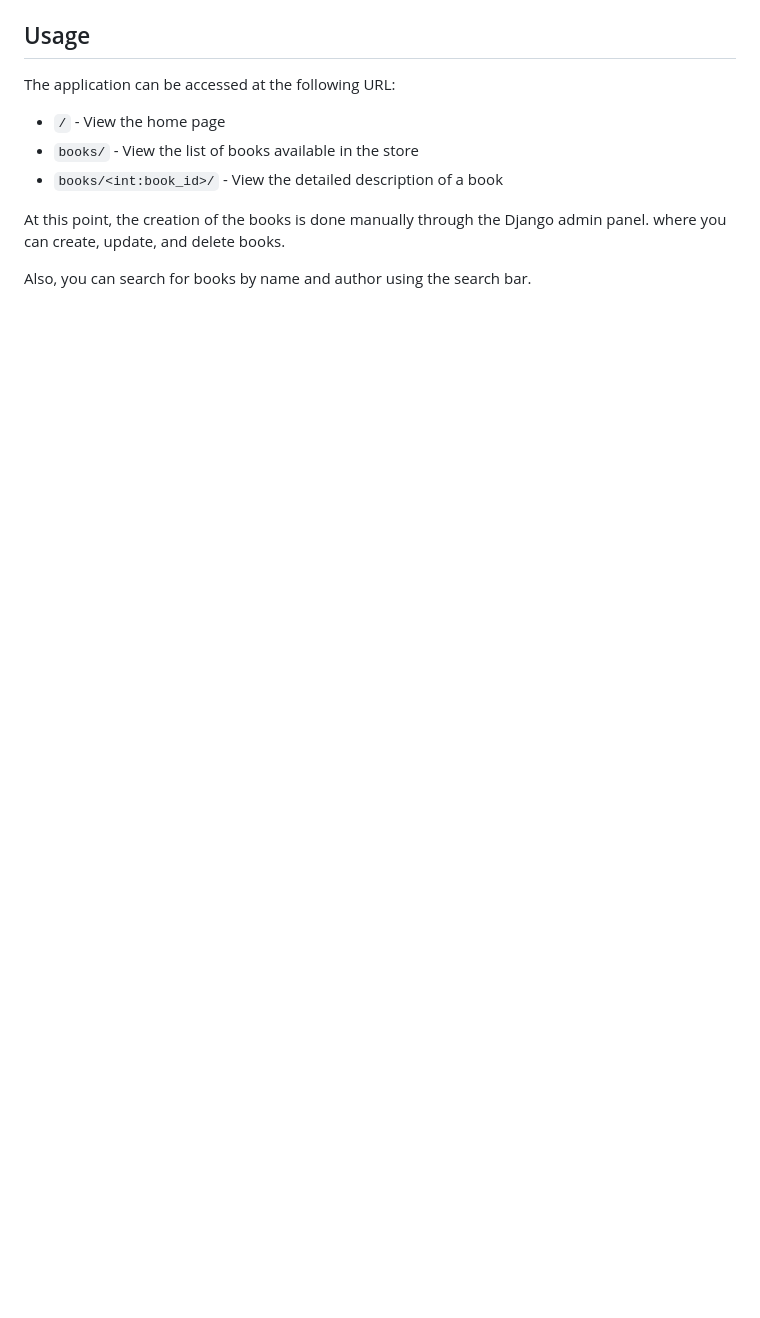
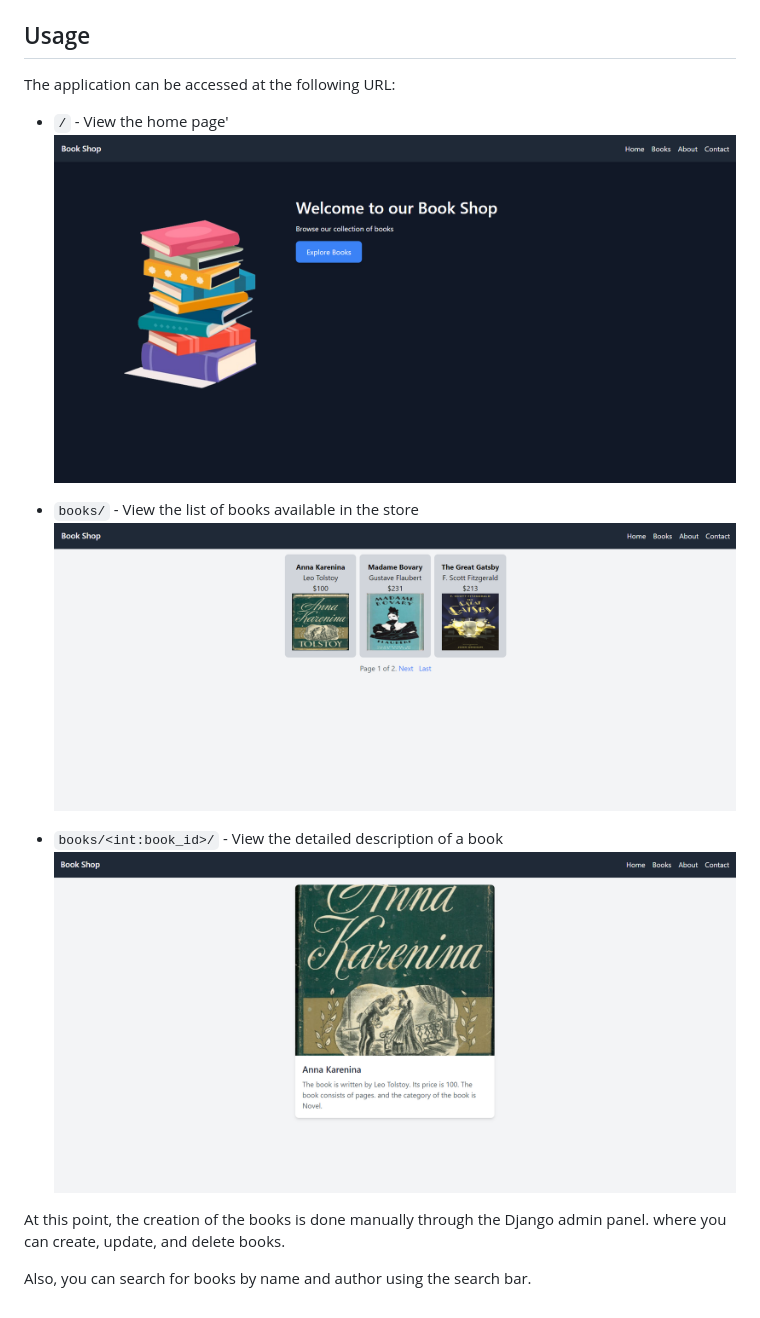
Before and after one commit to gigasamkharadze/tbc-book-shop, a Markdown page: readme.md, the part around the change printed below. Rendered like a GitHub page; pictures changed too: readme_images/img.png (added), readme_images/img_1.png (added), readme_images/img_2.png (added); blank space fills up the shorter version.

```diff
--- a/readme.md
+++ b/readme.md
@@ -17,8 +71,15 @@ python manage.py runserver
 ## Usage
 The application can be accessed at the following URL:
-- `/` - View the home page
+- `/` - View the home page'
+![img.png](readme_images/img.png)
+
 - `books/` - View the list of books available in the store
+![img_1.png](readme_images/img_1.png)
+
+
 - `books/<int:book_id>/` - View the detailed description of a book
+![img_2.png](readme_images/img_2.png)
+
 
 At this point, the creation of the books is done manually through the Django admin panel.
 where you can create, update, and delete books.
```
Also changed, not shown: other parts of readme.md (+57 -3 lines).
